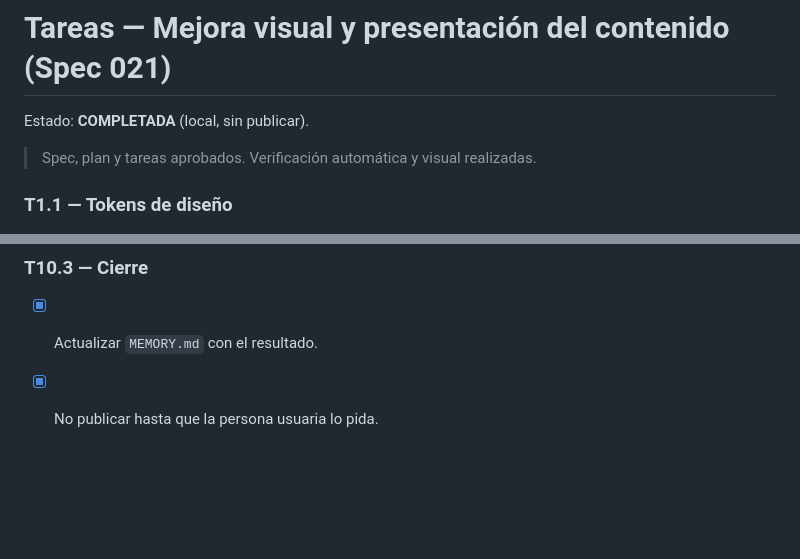
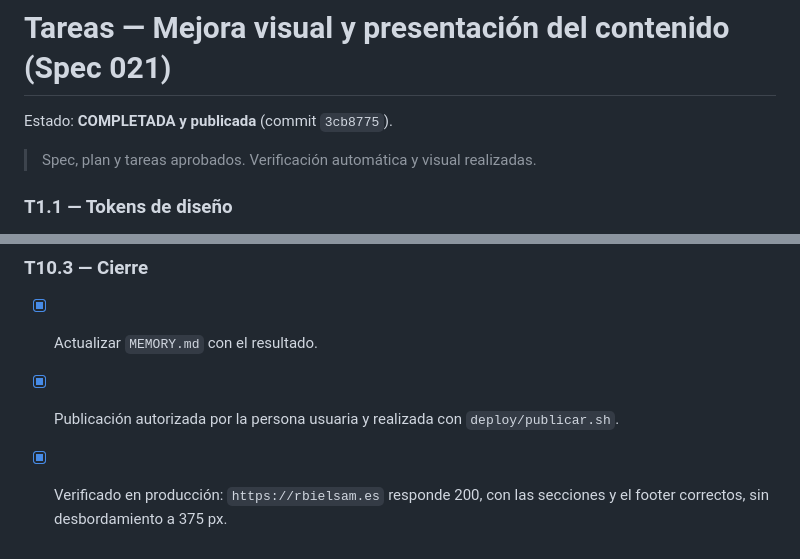
Before and after one commit to rbielsam/portfolio, a Markdown page: specs/021-mejora-visual/tareas.md, 2 parts joined by grey strips. GitHub-like rendering; blank space fills up the shorter version.

Commit message:
Spec 021: cierre tras publicacion

```diff
--- a/specs/021-mejora-visual/tareas.md
+++ b/specs/021-mejora-visual/tareas.md
@@ -1,6 +1,6 @@
 # Tareas — Mejora visual y presentación del contenido (Spec 021)
 
-Estado: **COMPLETADA** (local, sin publicar).
+Estado: **COMPLETADA y publicada** (commit `3cb8775`).
 
 > Spec, plan y tareas aprobados. Verificación automática y visual realizadas.
 
@@ -107,4 +107,5 @@ Estado: **COMPLETADA** (local, sin publicar).
 ### T10.3 — Cierre
 
 - [x] Actualizar `MEMORY.md` con el resultado.
-- [x] No publicar hasta que la persona usuaria lo pida.
+- [x] Publicación autorizada por la persona usuaria y realizada con `deploy/publicar.sh`.
+- [x] Verificado en producción: `https://rbielsam.es` responde 200, con las secciones y el footer correctos, sin desbordamiento a 375 px.
```
